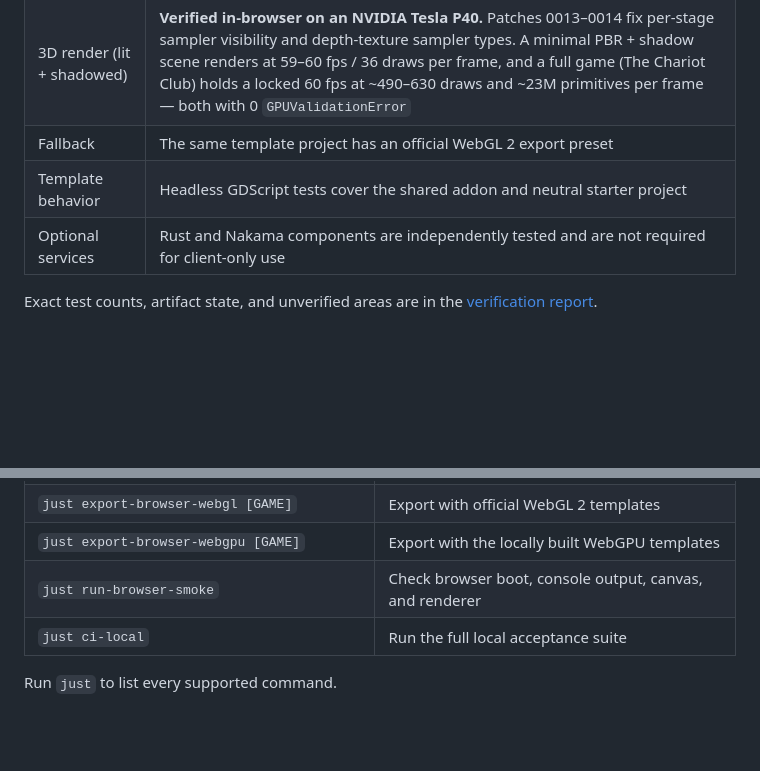
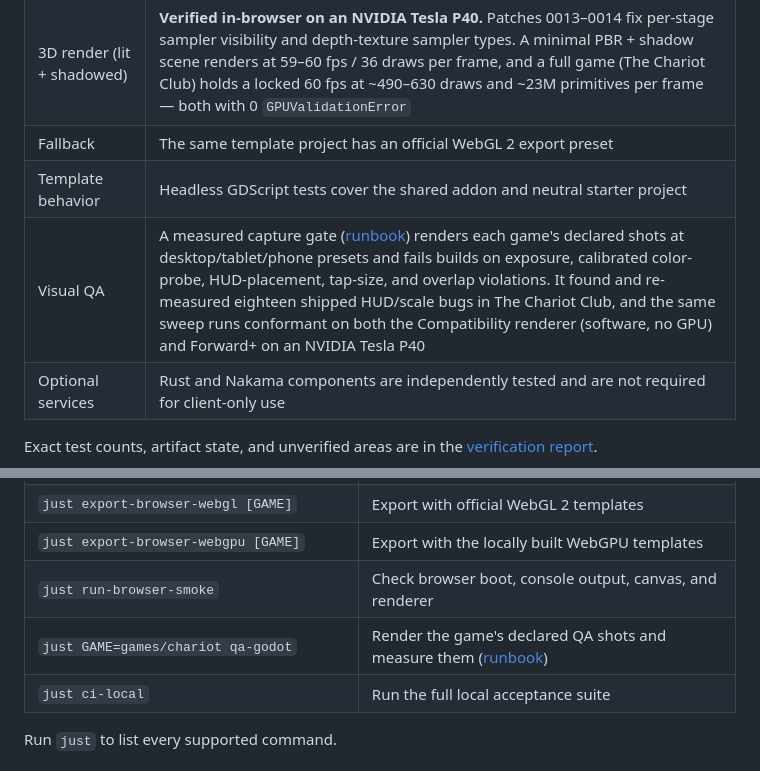
Before and after one commit to lxsolutions/studio-foundation, a Markdown page: README.md, 2 parts joined by grey strips. Drawn GitHub-style; blank space fills up the shorter version.

```diff
--- a/README.md
+++ b/README.md
@@ -150,6 +150,7 @@ to work here.
 | 3D render (lit + shadowed) | **Verified in-browser on an NVIDIA Tesla P40.** Patches 0013–0014 fix per-stage sampler visibility and depth-texture sampler types. A minimal PBR + shadow scene renders at 59–60 fps / 36 draws per frame, and a full game (The Chariot Club) holds a locked 60 fps at ~490–630 draws and ~23M primitives per frame — both with 0 `GPUValidationError` |
 | Fallback | The same template project has an official WebGL 2 export preset |
 | Template behavior | Headless GDScript tests cover the shared addon and neutral starter project |
+| Visual QA | A measured capture gate ([runbook](docs/runbooks/visual-qa-gate.md)) renders each game's declared shots at desktop/tablet/phone presets and fails builds on exposure, calibrated color-probe, HUD-placement, tap-size, and overlap violations. It found and re-measured eighteen shipped HUD/scale bugs in The Chariot Club, and the same sweep runs conformant on both the Compatibility renderer (software, no GPU) and Forward+ on an NVIDIA Tesla P40 |
 | Optional services | Rust and Nakama components are independently tested and are not required for client-only use |
 
 Exact test counts, artifact state, and unverified areas are in the
@@ -226,6 +227,7 @@ deployment.
 | `just export-browser-webgl [GAME]` | Export with official WebGL 2 templates |
 | `just export-browser-webgpu [GAME]` | Export with the locally built WebGPU templates |
 | `just run-browser-smoke` | Check browser boot, console output, canvas, and renderer |
+| `just GAME=games/chariot qa-godot` | Render the game's declared QA shots and measure them ([runbook](docs/runbooks/visual-qa-gate.md)) |
 | `just ci-local` | Run the full local acceptance suite |
 
 Run `just` to list every supported command.
```
Also changed, not shown: docs/runbooks/visual-qa-gate.md (added, +96 -0 lines).
